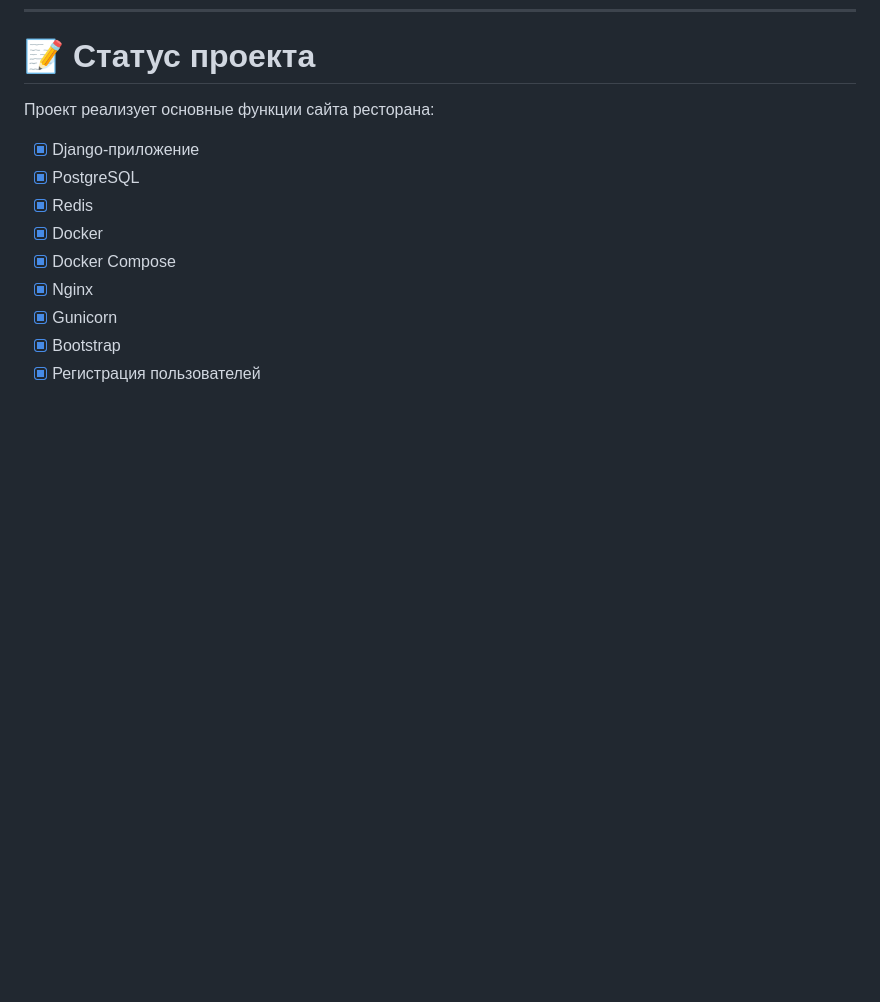
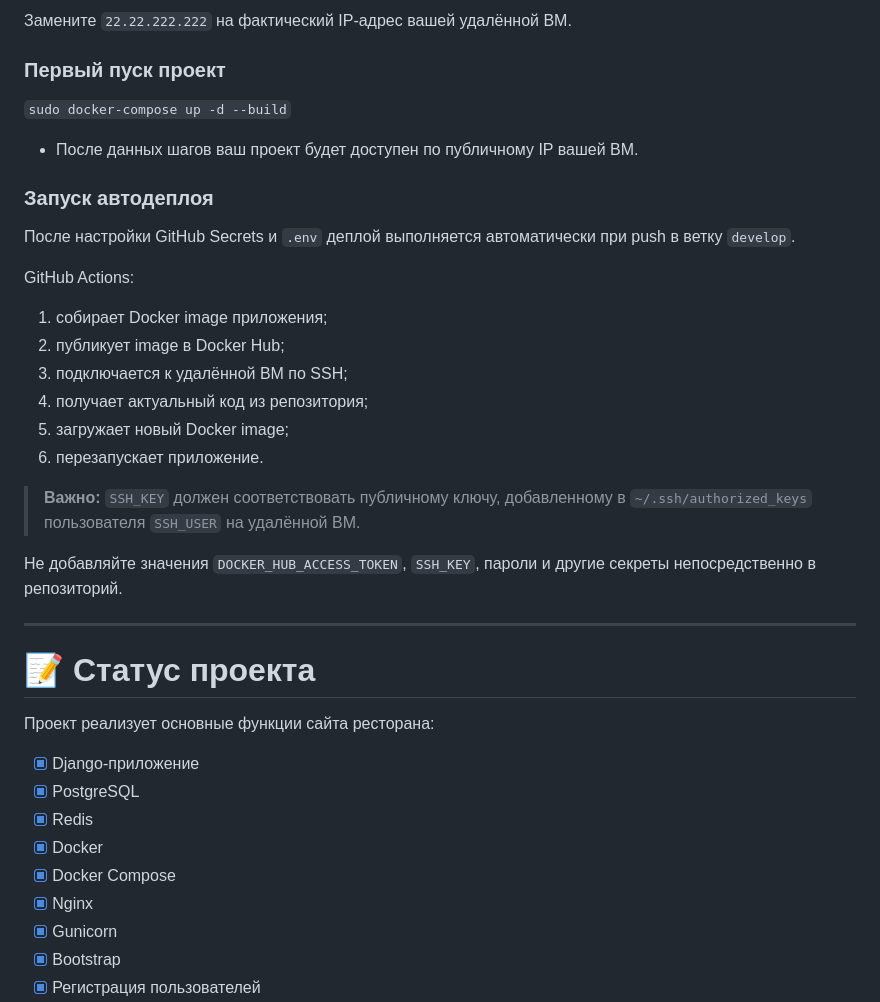
Before and after one commit to vadimsemenov53-crypto/Osteria_Grill, a Markdown page: README.md, the part around one of its changes. Rendered like a GitHub page; blank space fills up the shorter version.

Commit message:
add info for CI/CD deploy in README.md

```diff
--- a/README.md
+++ b/README.md
@@ -840,3 +922,31 @@ http://localhost/admin/
+Замените `22.22.222.222` на фактический IP-адрес вашей удалённой ВМ.
+
+### Первый пуск проект
+
+`sudo docker-compose up -d --build`
+
+- После данных шагов ваш проект будет доступен по публичному IP вашей ВМ.
+
+### Запуск автодеплоя
+
+После настройки GitHub Secrets и `.env` деплой выполняется автоматически при push в ветку `develop`.
+
+GitHub Actions:
+
+1. собирает Docker image приложения;
+2. публикует image в Docker Hub;
+3. подключается к удалённой ВМ по SSH;
+4. получает актуальный код из репозитория;
+5. загружает новый Docker image;
+6. перезапускает приложение.
+
+> **Важно:** `SSH_KEY` должен соответствовать публичному ключу, добавленному в `~/.ssh/authorized_keys` пользователя `SSH_USER` на удалённой ВМ.
+
+Не добавляйте значения `DOCKER_HUB_ACCESS_TOKEN`, `SSH_KEY`, пароли и другие секреты непосредственно в репозиторий.
+
+
+---
+
 # 📝 Статус проекта
 
 Проект реализует основные функции сайта ресторана:
```
Also changed, not shown: other parts of README.md (+82 -0 lines).
